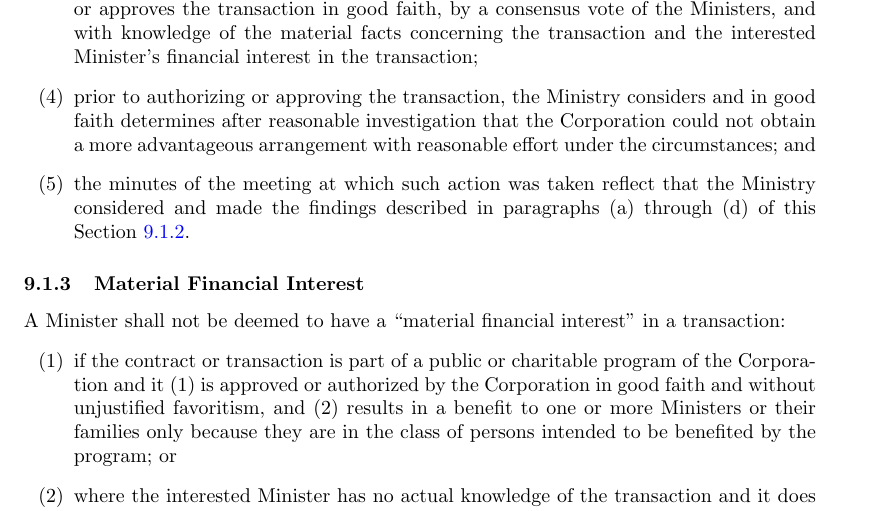
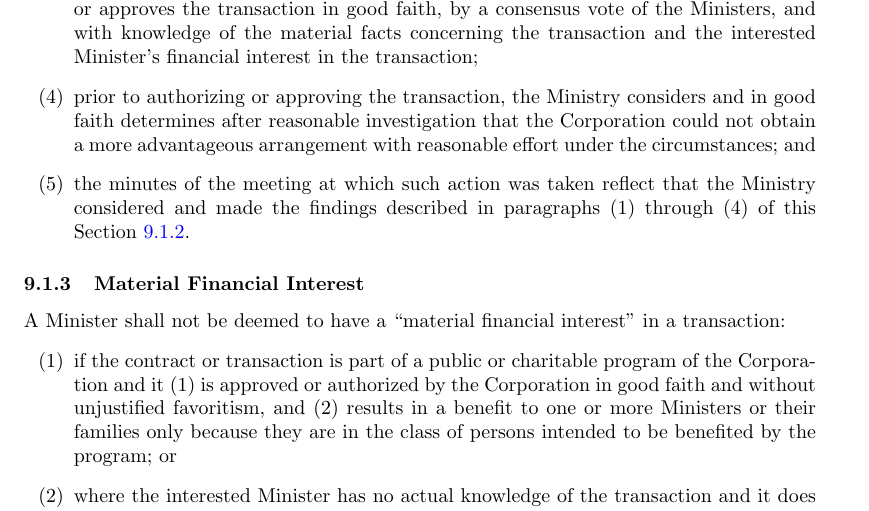
Before and after one commit to moorepants/bylaws, a LaTeX document (bylaws.tex): part of page 16 of 24, cut so that both start at the same text. Compiled offline with pdfLaTeX.

Commit message:
finished a proofreading

```diff
--- a/bylaws.tex
+++ b/bylaws.tex
@@ -352,7 +357,7 @@ The Corporation shall not be a party to any transaction described in
         with reasonable effort under the circumstances; and
     \item[(5)] the minutes of the meeting at which such action was taken reflect
         that the Ministry considered and made the findings described in
-        paragraphs (a) through (d) of this
+        paragraphs (1) through (4) of this
         Section~\ref{sec:requirementsAuthorize}.
 \end{itemize}
 \subsubsection{Material Financial Interest}
```
Also changed, not shown: bylaws.tex (9 more changed lines).
